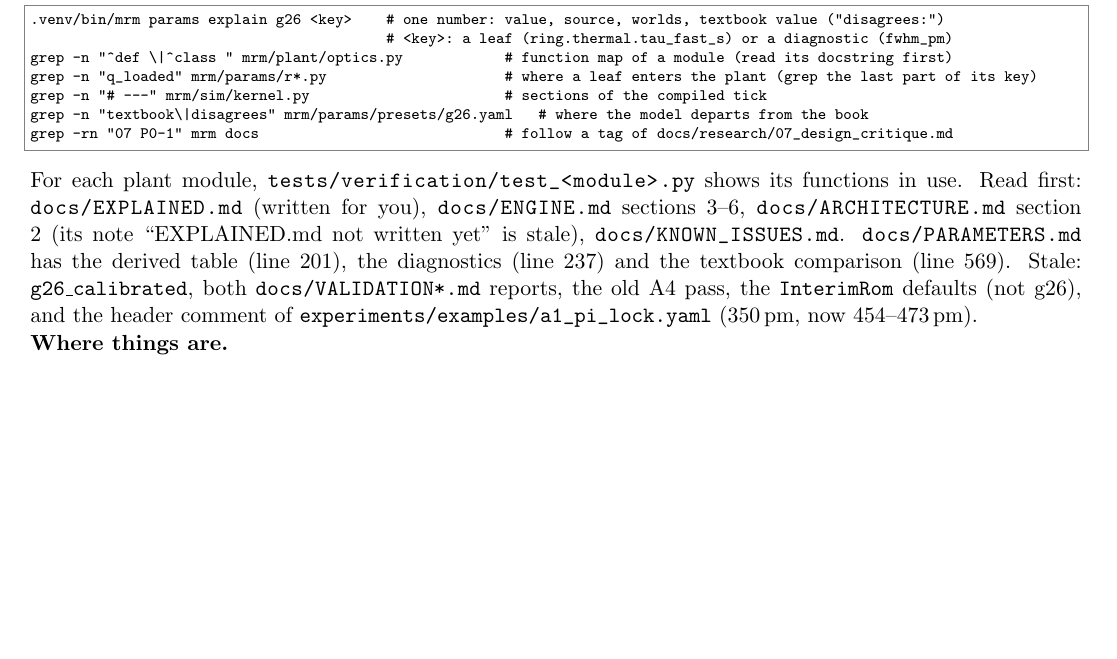
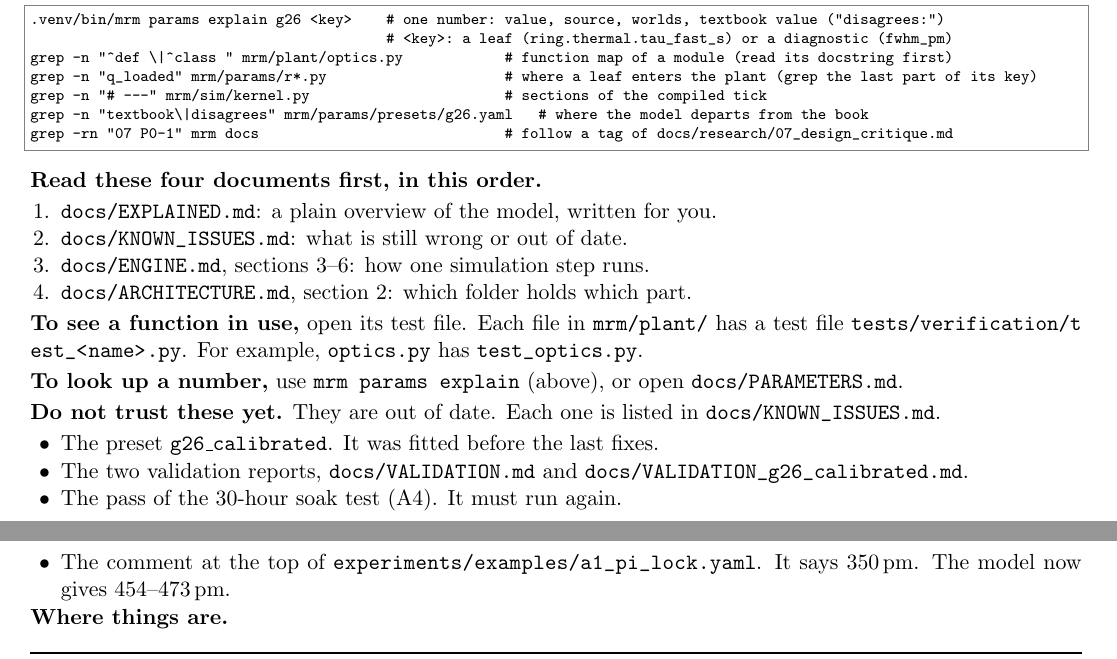
Before and after one commit to kennykguo/mrm-model, a LaTeX document (docs/guide/mrm_guide.tex): part of page 1 of 13 before the commit and two parts of pages 1 and 2 of 13 after it, the two joined at a grey line, cut so that both start at the same text, the shorter picture padded with empty space. Compiled offline with pdfLaTeX.

Commit message:
clarify the model guide reading order

```diff
--- a/docs/guide/mrm_guide.tex
+++ b/docs/guide/mrm_guide.tex
@@ -99,12 +99,26 @@ grep -n "# ---" mrm/sim/kernel.py                       # sections of the compil
 grep -n "textbook\|disagrees" mrm/params/presets/g26.yaml   # where the model departs from the book
 grep -rn "07 P0-1" mrm docs                             # follow a tag of docs/research/07_design_critique.md
 \end{lstlisting}
-For each plant module, \cd{tests/verification/test_<module>.py} shows its functions in use. Read first: \cd{docs/EXPLAINED.md}
-(written for you), \cd{docs/ENGINE.md} sections 3--6, \cd{docs/ARCHITECTURE.md} section 2 (its note ``EXPLAINED.md
-not written yet'' is stale), \cd{docs/KNOWN_ISSUES.md}. \cd{docs/PARAMETERS.md} has the derived table (line 201),
-the diagnostics (line 237) and the textbook comparison (line 569). Stale: \texttt{g26\_calibrated}, both
-\cd{docs/VALIDATION*.md} reports, the old A4 pass, the \texttt{InterimRom} defaults (not g26), and the header comment
-of \cd{experiments/examples/a1_pi_lock.yaml} (350\,pm, now 454--473\,pm).
+\textbf{Read these four documents first, in this order.}
+\begin{enumerate}[nosep]
+  \item \cd{docs/EXPLAINED.md}: a plain overview of the model, written for you.
+  \item \cd{docs/KNOWN_ISSUES.md}: what is still wrong or out of date.
+  \item \cd{docs/ENGINE.md}, sections 3--6: how one simulation step runs.
+  \item \cd{docs/ARCHITECTURE.md}, section 2: which folder holds which part.
+\end{enumerate}
+
+\textbf{To see a function in use,} open its test file. Each file in \cd{mrm/plant/} has a test file
+\cd{tests/verification/test_<name>.py}. For example, \cd{optics.py} has \cd{test_optics.py}.
+
+\textbf{To look up a number,} use \texttt{mrm params explain} (above), or open \cd{docs/PARAMETERS.md}.
+
+\textbf{Do not trust these yet.} They are out of date. Each one is listed in \cd{docs/KNOWN_ISSUES.md}.
+\begin{itemize}[nosep]
+  \item The preset \texttt{g26\_calibrated}. It was fitted before the last fixes.
+  \item The two validation reports, \cd{docs/VALIDATION.md} and \cd{docs/VALIDATION_g26_calibrated.md}.
+  \item The pass of the 30-hour soak test (A4). It must run again.
+  \item The comment at the top of \cd{experiments/examples/a1_pi_lock.yaml}. It says 350\,pm. The model now gives 454--473\,pm.
+\end{itemize}
 
 \textbf{Where things are.}
 {\small
```
Also changed, not shown: docs/ARCHITECTURE.md (+1 -1 lines), docs/guide/mrm_guide.pdf.
